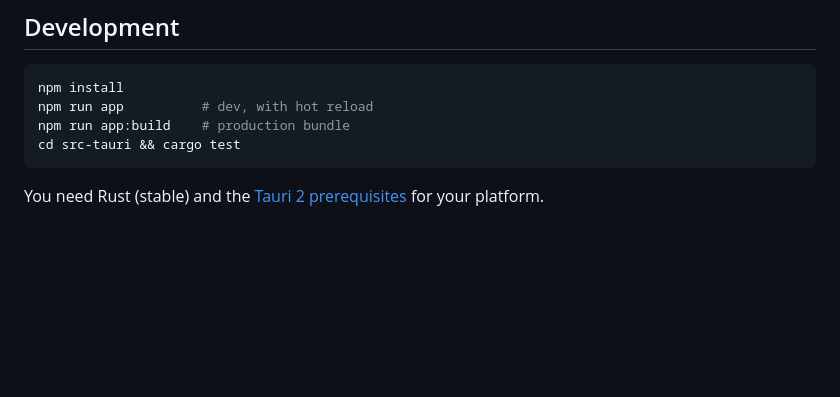
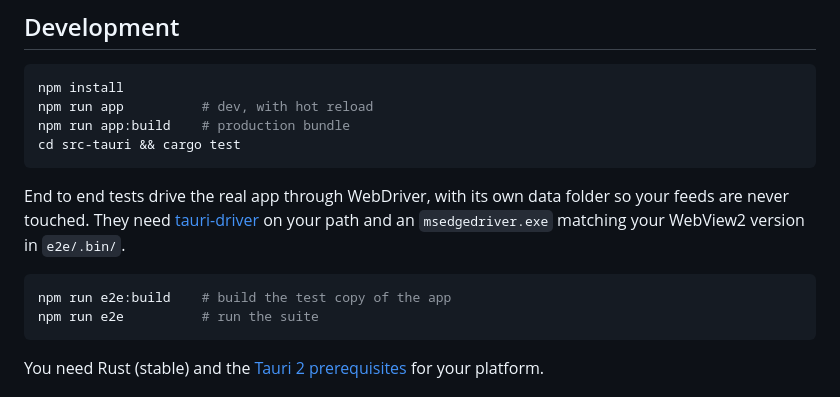
Before and after one commit to t21dev/turbo-reader, a Markdown page: README.md, the part around the change. GitHub-like rendering; blank space fills up the shorter version.

Commit message:
docs: changelog and e2e instructions
Co-Authored-By: Claude Opus 5.5 <noreply@anthropic.com>
Claude-Session: https://claude.ai/code/session_01VqregQVGWzrjN93fSdwC9h

````diff
--- a/README.md
+++ b/README.md
@@ -177,6 +177,16 @@ npm run app:build    # production bundle
 cd src-tauri && cargo test
 ```
 
+End to end tests drive the real app through WebDriver, with its own data
+folder so your feeds are never touched. They need
+[tauri-driver](https://v2.tauri.app/develop/tests/webdriver/) on your path and
+an `msedgedriver.exe` matching your WebView2 version in `e2e/.bin/`.
+
+```bash
+npm run e2e:build    # build the test copy of the app
+npm run e2e          # run the suite
+```
+
 You need Rust (stable) and the [Tauri 2 prerequisites](https://v2.tauri.app/start/prerequisites/) for your platform.
 
 ## Attribution
````
Also changed, not shown: CHANGELOG.md (+27 -0 lines).
